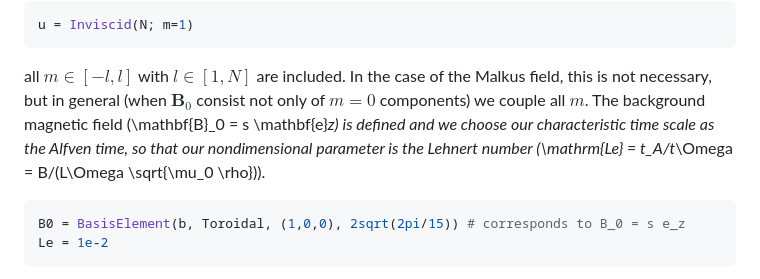
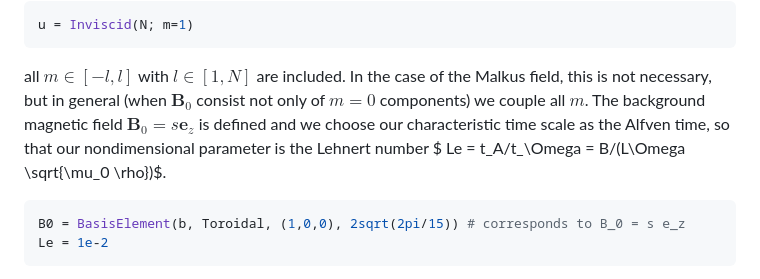
Before and after one commit to fgerick/Limace.jl, a Markdown page: README.md, the part around the change. Rendered like a GitHub page.

Commit message:
latex not rendering properly

````diff
--- a/README.md
+++ b/README.md
@@ -58,7 +58,7 @@ Without specifying the azimuthal wave number $m$, e.g.
 u = Inviscid(N; m=1)
 ```
 all $m \in [-l,l]$ with $l \in [1,N]$ are included. In the case of the Malkus field, this is not necessary, but in general (when $\mathbf{B}_0$ consist not only of $m=0$ components) we couple all $m$.
-The background magnetic field \(\mathbf{B}_0 = s \mathbf{e}_z\) is defined and we choose our characteristic time scale as the Alfven time, so that our nondimensional parameter is the Lehnert number \(\mathrm{Le} = t_A/t_\Omega = B/(L\Omega \sqrt{\mu_0 \rho})\).
+The background magnetic field $\mathbf{B}_0 = s \mathbf{e}_z$ is defined and we choose our characteristic time scale as the Alfven time, so that our nondimensional parameter is the Lehnert number $ Le = t_A/t_\Omega = B/(L\Omega \sqrt{\mu_0 \rho})$.
 ```julia
 B0 = BasisElement(b, Toroidal, (1,0,0), 2sqrt(2pi/15)) # corresponds to B_0 = s e_z
 Le = 1e-2
````
